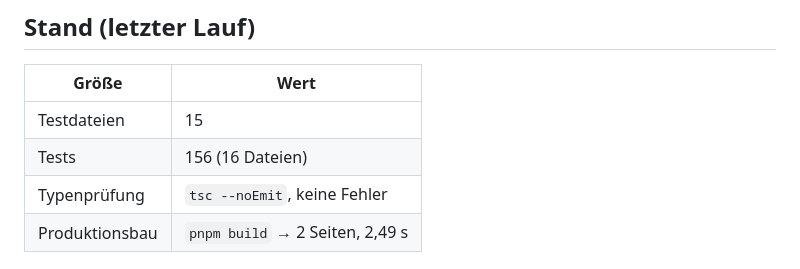
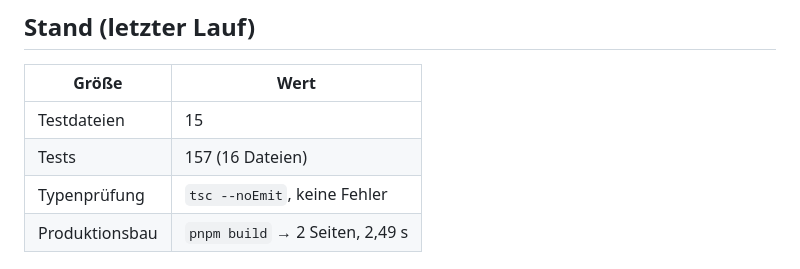
Before and after one commit to shaunclaw07/kroko-doc-web, a Markdown page: docs/testing.md, the part around the change. GitHub-like rendering.

```diff
--- a/docs/testing.md
+++ b/docs/testing.md
@@ -13,7 +13,7 @@ Beides muss grün sein — ein Testlauf allein ist kein Nachweis.
 | Größe | Wert |
 |---|---|
 | Testdateien | 15 |
-| Tests | 156 (16 Dateien) |
+| Tests | 157 (16 Dateien) |
 | Typenprüfung | `tsc --noEmit`, keine Fehler |
 | Produktionsbau | `pnpm build` → 2 Seiten, 2,49 s |
 
```
Also changed, not shown: README.md (+4 -4 lines), docs/e2e-nachweise.md (+1 -1 lines).
